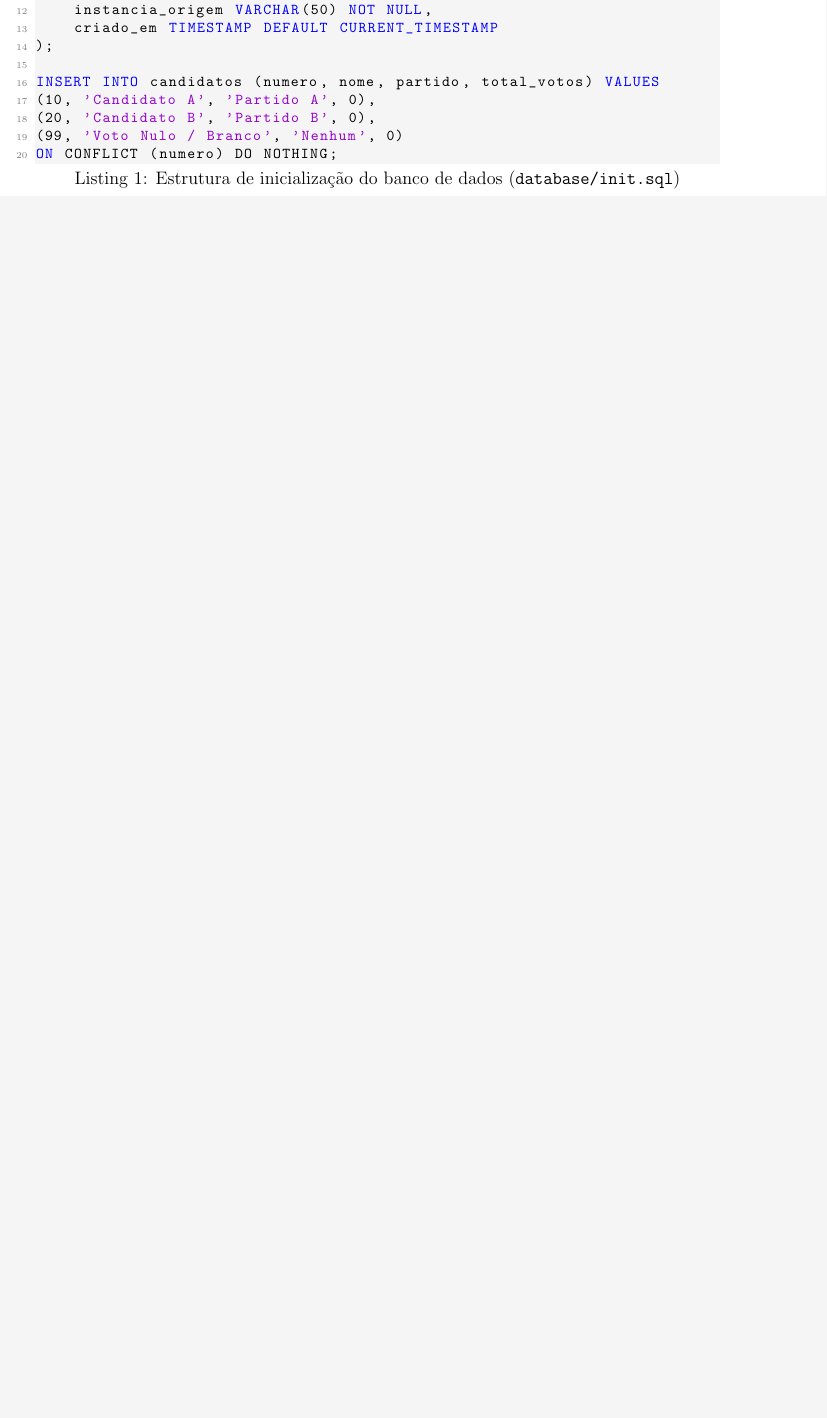
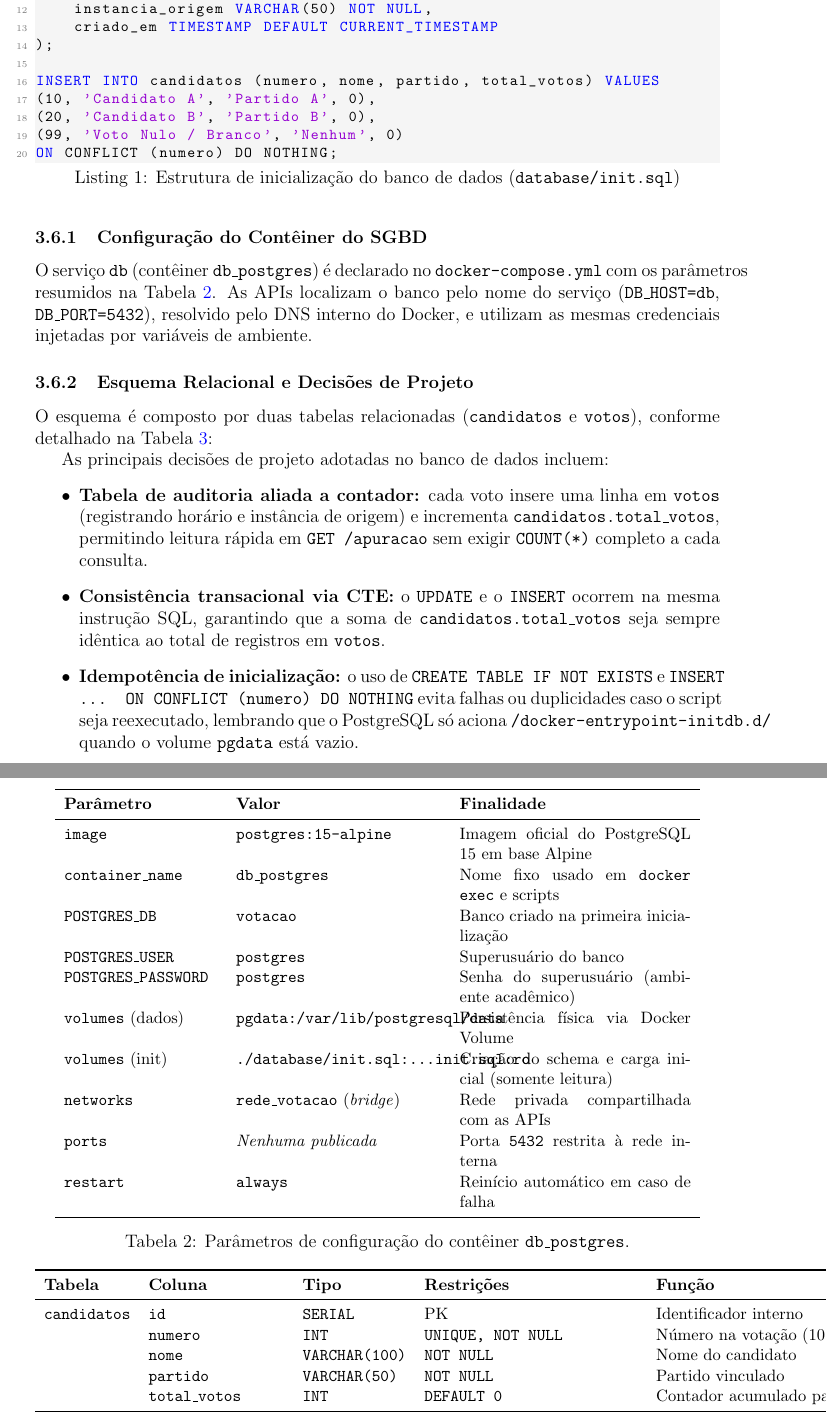
Before and after one commit to WilliamDLeao/Simulador-de-Votos, a LaTeX paper (docs/main.tex): part of page 7 of 18 before the commit and two parts of pages 7 and 8 of 20 after it, the two joined at a grey line, cut so that both start at the same text, the shorter picture padded with empty space. Compiled offline with pdfLaTeX.

Commit message:
docs(relatorio): sincroniza secao de banco e corrige inconsistencias

```diff
--- a/docs/main.tex
+++ b/docs/main.tex
@@ -245,3 +245,44 @@ INSERT INTO candidatos (numero, nome, partido, total_votos) VALUES
 ON CONFLICT (numero) DO NOTHING;
 \end{lstlisting}
 
+\subsubsection{Configuração do Contêiner do SGBD}
+O serviço \texttt{db} (contêiner \texttt{db\_postgres}) é declarado no \texttt{docker-compose.yml} com os parâmetros resumidos na Tabela~\ref{tab:config_db}. As APIs localizam o banco pelo nome do serviço (\texttt{DB\_HOST=db}, \texttt{DB\_PORT=5432}), resolvido pelo DNS interno do Docker, e utilizam as mesmas credenciais injetadas por variáveis de ambiente.
+
+\begin{table}[h!]
+\centering
+\small
+\begin{tabular}{p{3.6cm}p{4.8cm}p{5.4cm}}
+\toprule
+\textbf{Parâmetro} & \textbf{Valor} & \textbf{Finalidade} \\
+\midrule
+\texttt{image} & \texttt{postgres:15-alpine} & Imagem oficial do PostgreSQL 15 em base Alpine \\
+\texttt{container\_name} & \texttt{db\_postgres} & Nome fixo usado em \texttt{docker exec} e scripts \\
+\texttt{POSTGRES\_DB} & \texttt{votacao} & Banco criado na primeira inicialização \\
+\texttt{POSTGRES\_USER} & \texttt{postgres} & Superusuário do banco \\
+\texttt{POSTGRES\_PASSWORD} & \texttt{postgres} & Senha do superusuário (ambiente acadêmico) \\
+\texttt{volumes} (dados) & \texttt{pgdata:/var/lib/postgresql/data} & Persistência física via Docker Volume \\
+\texttt{volumes} (init) & \texttt{./database/init.sql:...init.sql:ro} & Criação do schema e carga inicial (somente leitura) \\
+\texttt{networks} & \texttt{rede\_votacao} (\textit{bridge}) & Rede privada compartilhada com as APIs \\
+\texttt{ports} & \textit{Nenhuma publicada} & Porta \texttt{5432} restrita à rede interna \\
+\texttt{restart} & \texttt{always} & Reinício automático em caso de falha \\
+\bottomrule
+\end{tabular}
+\caption{Parâmetros de configuração do contêiner \texttt{db\_postgres}.}
+\label{tab:config_db}
+\end{table}
+
+\subsubsection{Esquema Relacional e Decisões de Projeto}
+O esquema é composto por duas tabelas relacionadas (\texttt{candidatos} e \texttt{votos}), conforme detalhado na Tabela~\ref{tab:schema_db}:
+\begin{table}[h!]
+\centering
+\small
+\begin{tabular}{lllll}
+\toprule
+\textbf{Tabela} & \textbf{Coluna} & \textbf{Tipo} & \textbf{Restrições} & \textbf{Função} \\
+\midrule
+\texttt{candidatos} & \texttt{id} & \texttt{SERIAL} & PK & Identificador interno \\
+ & \texttt{numero} & \texttt{INT} & \texttt{UNIQUE, NOT NULL} & Número na votação (10, 20, 99) \\
+ & \texttt{nome} & \texttt{VARCHAR(100)} & \texttt{NOT NULL} & Nome do candidato \\
+ & \texttt{partido} & \texttt{VARCHAR(50)} & \texttt{NOT NULL} & Partido vinculado \\
+ & \texttt{total\_votos} & \texttt{INT} & \texttt{DEFAULT 0} & Contador acumulado para apuração rápida \\
+\midrule
@@ -247,0 +294,11 @@ ON CONFLICT (numero) DO NOTHING;
+\end{tabular}
+\caption{Esquema das tabelas \texttt{candidatos} e \texttt{votos}.}
+\label{tab:schema_db}
+\end{table}
+
+As principais decisões de projeto adotadas no banco de dados incluem:
+\begin{itemize}
+    \item \textbf{Tabela de auditoria aliada a contador:} cada voto insere uma linha em \texttt{votos} (registrando horário e instância de origem) e incrementa \texttt{candidatos.total\_votos}, permitindo leitura rápida em \texttt{GET /apuracao} sem exigir \texttt{COUNT(*)} completo a cada consulta.
+    \item \textbf{Consistência transacional via CTE:} o \texttt{UPDATE} e o \texttt{INSERT} ocorrem na mesma instrução SQL, garantindo que a soma de \texttt{candidatos.total\_votos} seja sempre idêntica ao total de registros em \texttt{votos}.
+    \item \textbf{Idempotência de inicialização:} o uso de \texttt{CREATE TABLE IF NOT EXISTS} e \texttt{INSERT ... ON CONFLICT (numero) DO NOTHING} evita falhas ou duplicidades caso o script seja reexecutado, lembrando que o PostgreSQL só aciona \texttt{/docker-entrypoint-initdb.d/} quando o volume \texttt{pgdata} está vazio.
+\end{itemize}
```
Also changed, not shown: docs/RELATORIO.md (+2 -8 lines), README.md, docs/main.tex (26 more changed lines).
